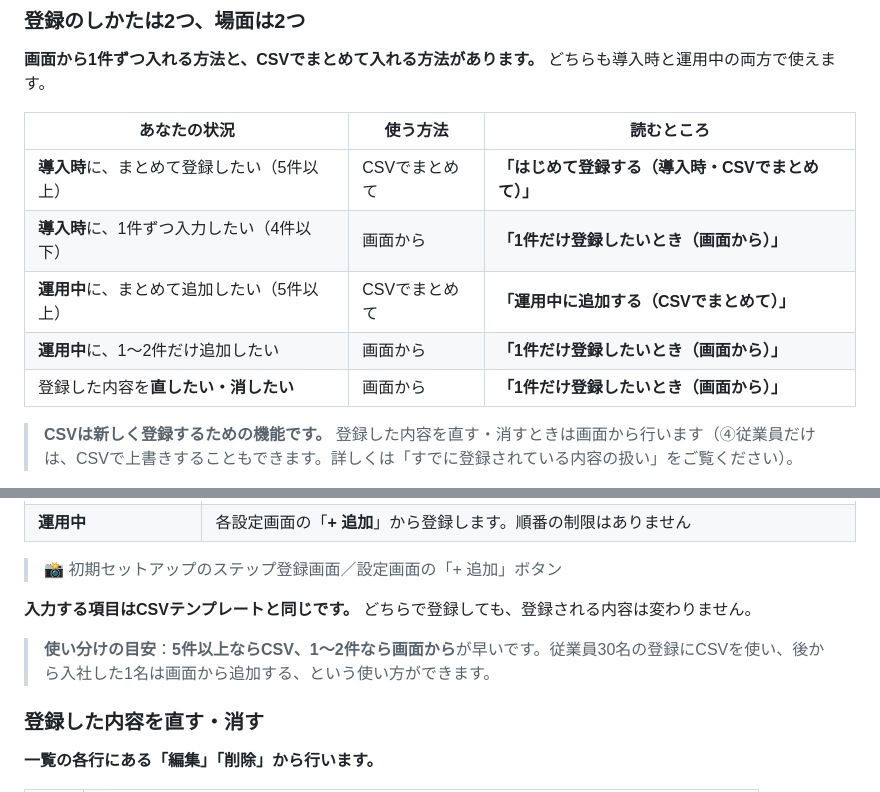
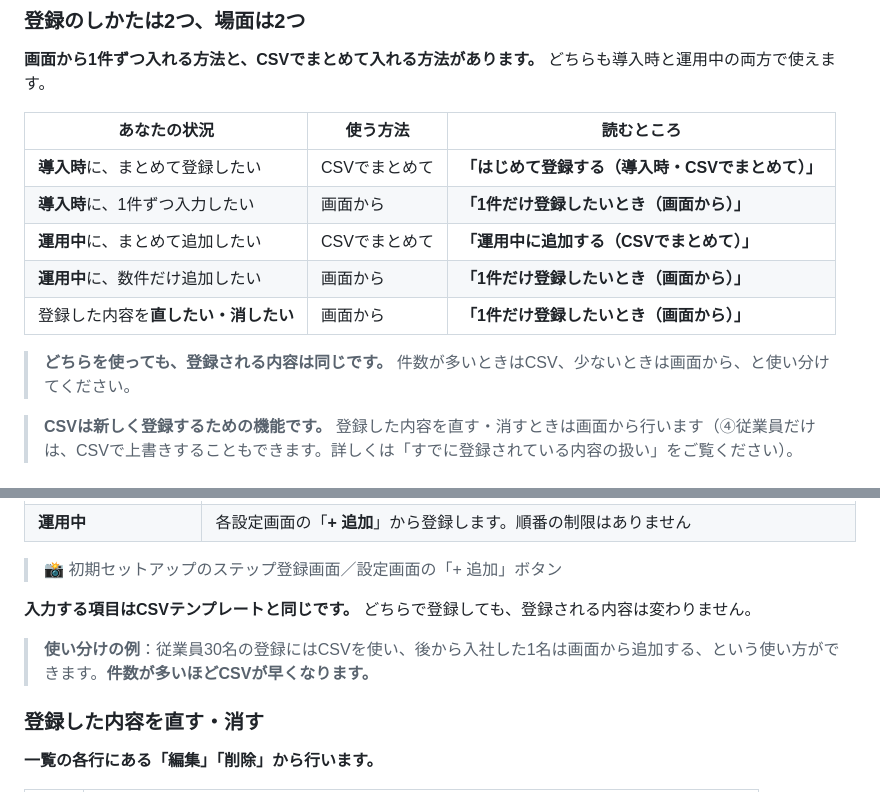
Before and after one commit to suguru789987/rakmy-timerecord-import-spec, a Markdown page: 20260803_ヘルプページ_CSV一括登録_ドラフト.md, 2 parts joined by grey strips. GitHub-like rendering.

```diff
--- a/20260803_ヘルプページ_CSV一括登録_ドラフト.md
+++ b/20260803_ヘルプページ_CSV一括登録_ドラフト.md
@@ -50,11 +50,13 @@ CSVファイルを使って、業態・店舗・雇用区分・従業員・管
 
 | あなたの状況 | 使う方法 | 読むところ |
 | --- | --- | --- |
-| **導入時**に、まとめて登録したい（5件以上） | CSVでまとめて | **「はじめて登録する（導入時・CSVでまとめて）」** |
-| **導入時**に、1件ずつ入力したい（4件以下） | 画面から | **「1件だけ登録したいとき（画面から）」** |
-| **運用中**に、まとめて追加したい（5件以上） | CSVでまとめて | **「運用中に追加する（CSVでまとめて）」** |
-| **運用中**に、1〜2件だけ追加したい | 画面から | **「1件だけ登録したいとき（画面から）」** |
+| **導入時**に、まとめて登録したい | CSVでまとめて | **「はじめて登録する（導入時・CSVでまとめて）」** |
+| **導入時**に、1件ずつ入力したい | 画面から | **「1件だけ登録したいとき（画面から）」** |
+| **運用中**に、まとめて追加したい | CSVでまとめて | **「運用中に追加する（CSVでまとめて）」** |
+| **運用中**に、数件だけ追加したい | 画面から | **「1件だけ登録したいとき（画面から）」** |
 | 登録した内容を**直したい・消したい** | 画面から | **「1件だけ登録したいとき（画面から）」** |
+
+> **どちらを使っても、登録される内容は同じです。** 件数が多いときはCSV、少ないときは画面から、と使い分けてください。
 
 > **CSVは新しく登録するための機能です。** 登録した内容を直す・消すときは画面から行います（④従業員だけは、CSVで上書きすることもできます。詳しくは「すでに登録されている内容の扱い」をご覧ください）。
 
@@ -109,7 +111,7 @@ CSVファイルを使って、業態・店舗・雇用区分・従業員・管
 
 **入力する項目はCSVテンプレートと同じです。** どちらで登録しても、登録される内容は変わりません。
 
-> **使い分けの目安**：**5件以上ならCSV、1〜2件なら画面から**が早いです。従業員30名の登録にCSVを使い、後から入社した1名は画面から追加する、という使い方ができます。
+> **使い分けの例**：従業員30名の登録にはCSVを使い、後から入社した1名は画面から追加する、という使い方ができます。**件数が多いほどCSVが早くなります。**
 
 ### 登録した内容を直す・消す
 
```
Also changed, not shown: 20260804_Notion掲載用_CSVで一括登録する.md (+7 -5 lines).
